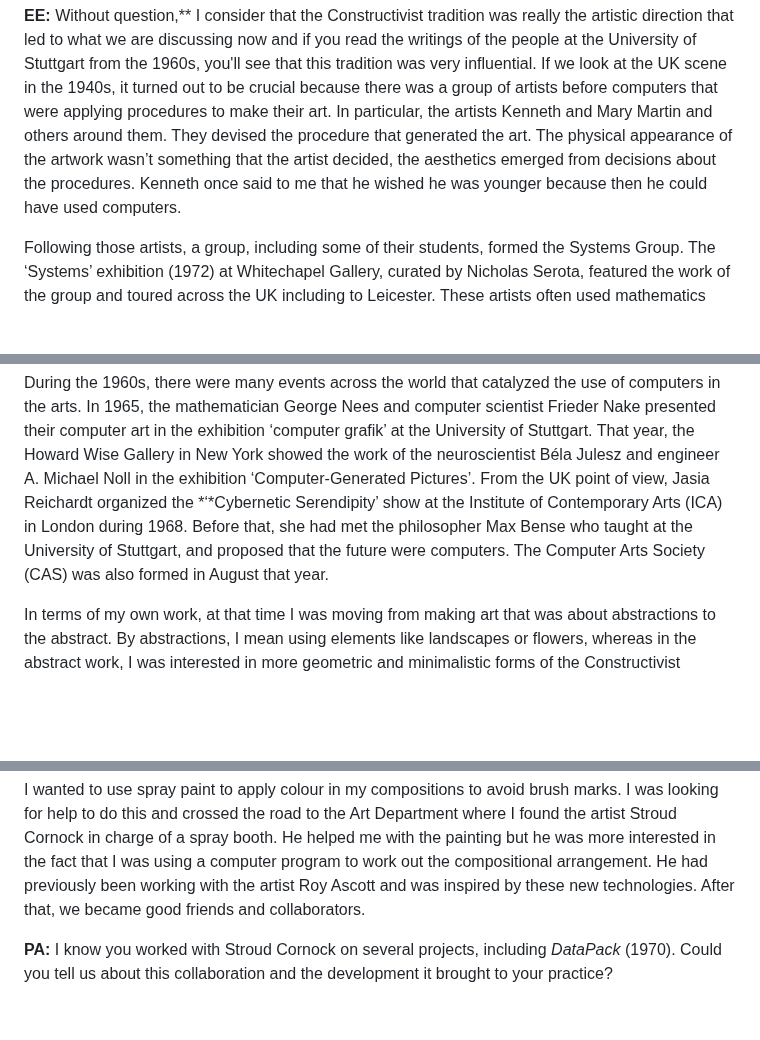
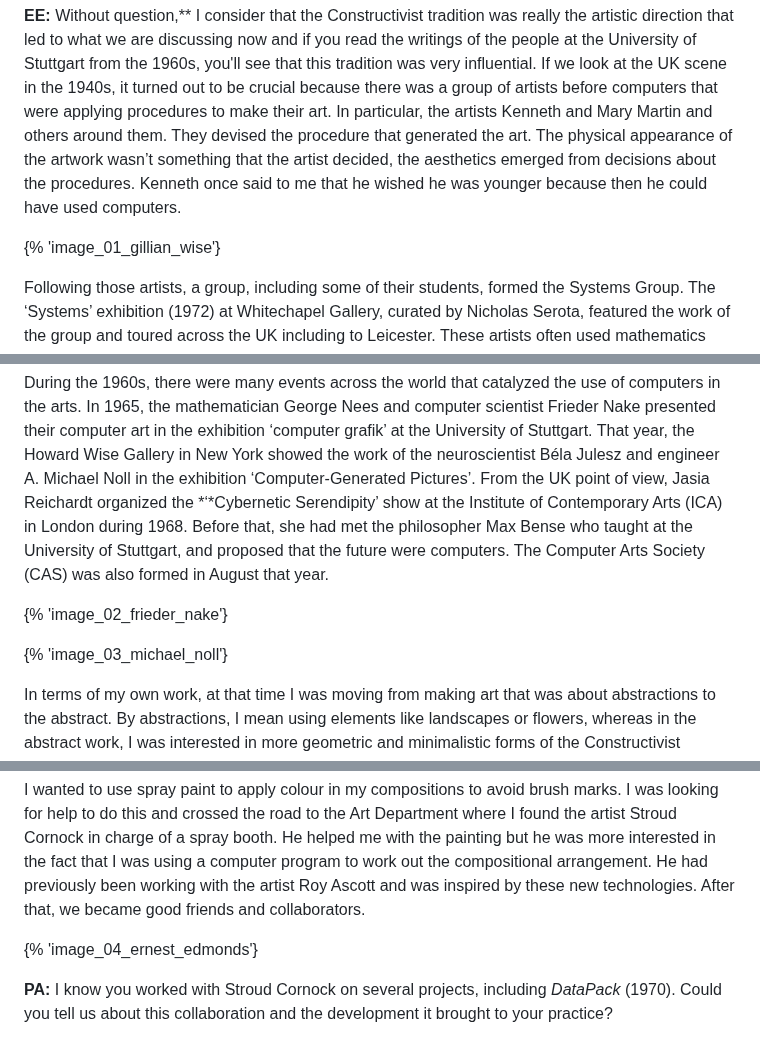
Before and after one commit to vanda/vam-publications-hubs-nodes-and-networks, a Markdown page: content/markdown/interview-ernest-evans.md, 3 parts joined by grey strips. GitHub-like rendering; blank space fills up the shorter version.

```diff
--- a/content/markdown/interview-ernest-evans.md
+++ b/content/markdown/interview-ernest-evans.md
@@ -16,15 +16,23 @@ That is my background, but to answer your question, in 1967 I took a job as a re
 
 **EE:** Without question,** I consider that the Constructivist tradition was really the artistic direction that led to what we are discussing now and if you read the writings of the people at the University of Stuttgart from the 1960s, you'll see that this tradition was very influential. If we look at the UK scene in the 1940s, it turned out to be crucial because there was a group of artists before computers that were applying procedures to make their art. In particular, the artists Kenneth and Mary Martin and others around them. They devised the procedure that generated the art. The physical appearance of the artwork wasn’t something that the artist decided, the aesthetics emerged from decisions about the procedures. Kenneth once said to me that he wished he was younger because then he could have used computers.
 
+{% 'image_01_gillian_wise'}
+
 Following those artists, a group, including some of their students, formed the Systems Group. The ‘Systems’  exhibition (1972)  at Whitechapel Gallery, curated by Nicholas Serota, featured the work of the group and toured across the UK including to Leicester. These artists often used mathematics and geometry as the baseline for their work. The artists Malcolm Hughes and Jeffrey Steele were key in putting together the group. In a way, their work was directly leading towards using software for making art and it is important to note the vision
 
 they had. Jeffrey was lecturing at Portsmouth Polytechnic and proposed in the late 1960s buying a computer for the Art Department but failed to persuade them. However, a few years later, Malcolm succeeded in convincing the Slade School of Fine Art, in London, to buy a computer. Neither Malcolm nor Jeffrey were computer programmers, but they thought this was important for the future. Malcolm started the Experimental Department at the Slade in 1972.
 
 During the 1960s, there were many events across the world that catalyzed the use of computers in the arts. In 1965, the mathematician George Nees and computer scientist Frieder Nake presented their computer art in the exhibition ‘computer grafik’ at the University of Stuttgart. That year, the Howard Wise Gallery in New York showed the work of the neuroscientist Béla Julesz and engineer A. Michael Noll in the exhibition ‘Computer-Generated Pictures’. From the UK point of view, Jasia Reichardt organized the *‘*Cybernetic Serendipity’ show at the Institute of Contemporary Arts (ICA) in London during 1968. Before that, she had met the philosopher Max Bense who taught at the University of Stuttgart, and proposed that the future were computers. The Computer Arts Society (CAS) was also formed in August that year.
 
+{% 'image_02_frieder_nake'}
+
+{% 'image_03_michael_noll'}
+
 In terms of my own work, at that time I was moving from making art that was about abstractions to the abstract. By abstractions, I mean using elements like landscapes or flowers, whereas in the abstract work, I was interested in more geometric and minimalistic forms of the Constructivist tradition. In 1968, I had just taught myself how to write computer programs. I decided to make an artwork that summarized what I had been doing in the previous ten years. The work is titled *Nineteen* (1968–9) and it is composed of 20 square reliefs. I was finding it difficult to decide how to arrange the composition. I realized that I could write down the rules and use them to write a computer program to work out the arrangement. It turned out that it was practically difficult to do this, because Leicester Polytechnic only had one computer. But I managed to get three hours with the computer to run my program and find a solution.
 
 I wanted to use spray paint to apply colour in my compositions to avoid brush marks. I was looking for help to do this and crossed the road to the Art Department where I found the artist Stroud Cornock in charge of a spray booth. He helped me with the painting but he was more interested in the fact that I was using a computer program to work out the compositional arrangement. He had previously been working with the artist Roy Ascott and was inspired by these new technologies. After that, we became good friends and collaborators.
+
+{% 'image_04_ernest_edmonds'}
 
 **PA:** I know you worked with Stroud Cornock on several projects, including *DataPack* (1970). Could you tell us about this collaboration and the development it brought to your practice?
 
```
Also changed, not shown: other parts of content/markdown/interview-ernest-evans.md (+7 -3 lines).
